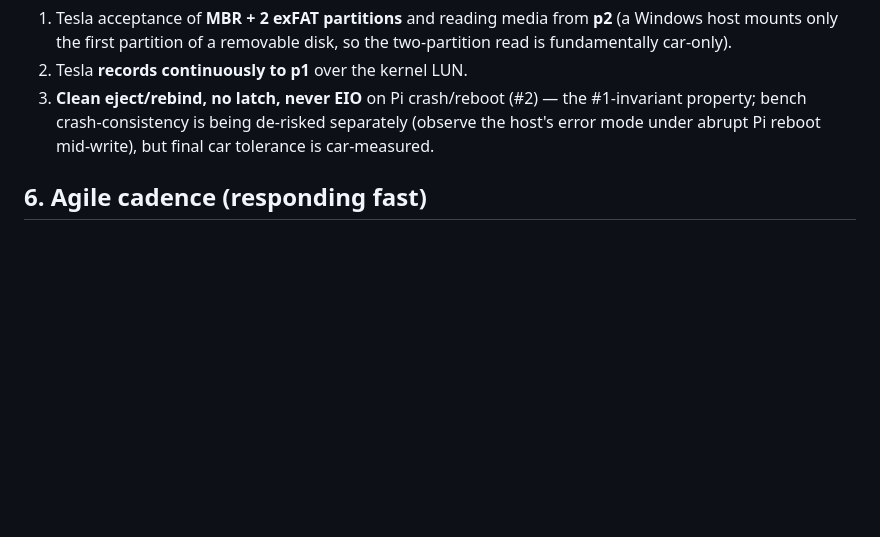
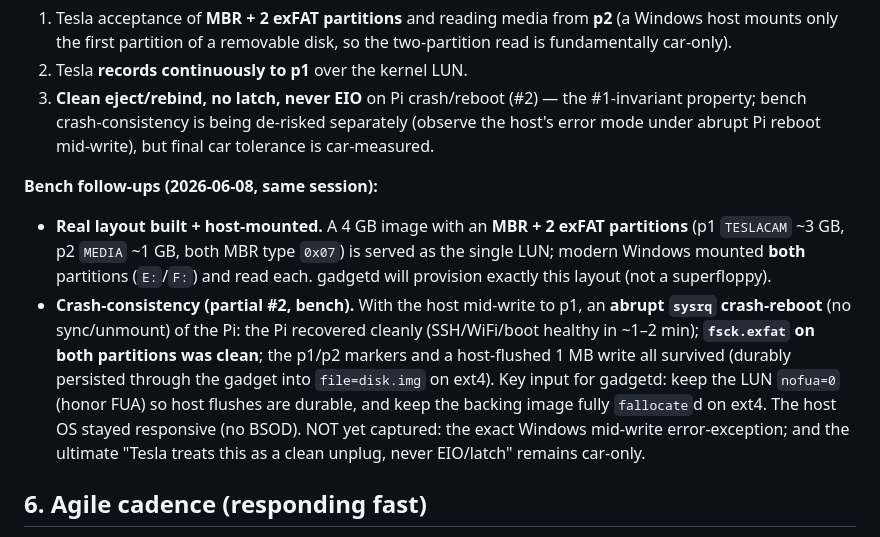
Before and after one commit to mphacker/TeslaUSB, a Markdown page: docs/specs/hardware-first-development.md, the part around the change. Drawn GitHub-style; blank space fills up the shorter version.

Commit message:
docs(spike): bench follow-ups — real MBR+2-exFAT layout + crash-consistency
Real layout: a 4G image with MBR + 2 exFAT partitions (p1 TESLACAM, p2 MEDIA,
both type 0x07) served as one LUN; modern Windows mounted and read both
partitions. gadgetd will provision this layout, not a superfloppy.

Crash-consistency (bench, partial spike #2): host mid-write to p1, then an
abrupt sysrq crash-reboot (no sync) of the Pi. Pi recovered cleanly
(SSH/WiFi/boot healthy ~1-2 min); fsck.exfat clean on both partitions; markers
and a host-flushed 1 MB write survived. Input for gadgetd: keep LUN nofua=0
(honor FUA) and fully fallocate the backing image on ext4. Exact Windows error
mode and car-side clean-unplug semantics remain uncaptured/car-only.

Co-authored-by: Copilot <223556219+Copilot@users.noreply.github.com>

```diff
--- a/docs/specs/hardware-first-development.md
+++ b/docs/specs/hardware-first-development.md
@@ -126,6 +126,21 @@ open; confirm against a car before declaring §9 #1 resolved):
    (observe the host's error mode under abrupt Pi reboot mid-write), but final
    car tolerance is car-measured.
 
+**Bench follow-ups (2026-06-08, same session):**
+- **Real layout built + host-mounted.** A 4 GB image with an **MBR + 2 exFAT
+  partitions** (p1 `TESLACAM` ~3 GB, p2 `MEDIA` ~1 GB, both MBR type `0x07`) is
+  served as the single LUN; modern Windows mounted **both** partitions (`E:`/`F:`)
+  and read each. gadgetd will provision exactly this layout (not a superfloppy).
+- **Crash-consistency (partial #2, bench).** With the host mid-write to p1, an
+  **abrupt `sysrq` crash-reboot** (no sync/unmount) of the Pi: the Pi recovered
+  cleanly (SSH/WiFi/boot healthy in ~1–2 min); **`fsck.exfat` on both partitions
+  was clean**; the p1/p2 markers and a host-flushed 1 MB write all survived
+  (durably persisted through the gadget into `file=disk.img` on ext4). Key input
+  for gadgetd: keep the LUN `nofua=0` (honor FUA) so host flushes are durable, and
+  keep the backing image fully `fallocate`d on ext4. The host OS stayed responsive
+  (no BSOD). NOT yet captured: the exact Windows mid-write error-exception; and the
+  ultimate "Tesla treats this as a clean unplug, never EIO/latch" remains car-only.
+
 ## 6. Agile cadence (responding fast)
 
 - **Living backlog.** This table + `SPEC.md` §9 are re-ranked as findings land;
```
